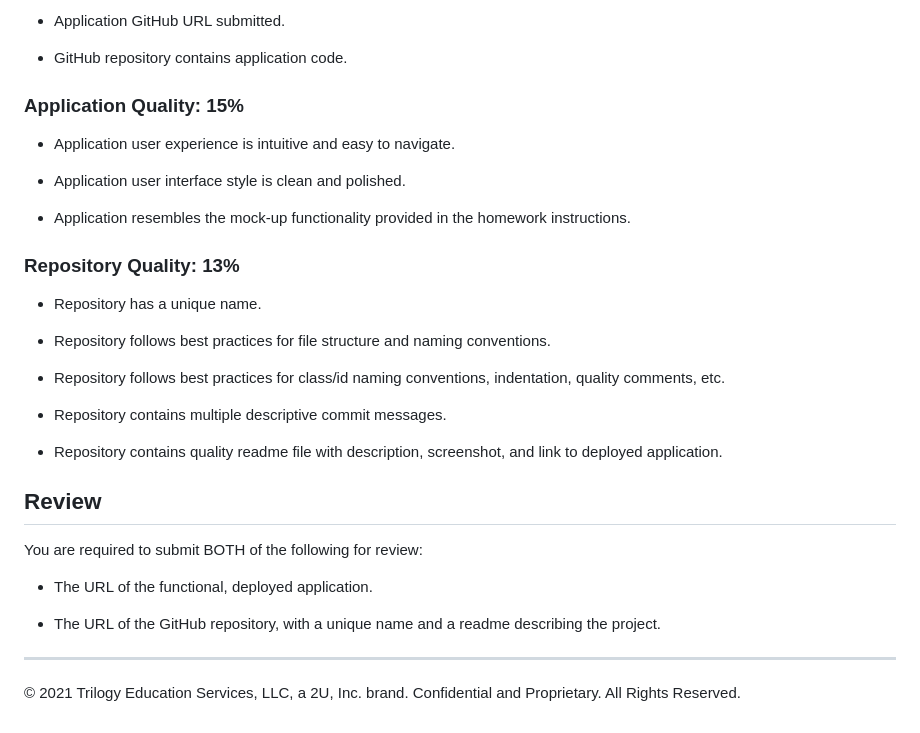
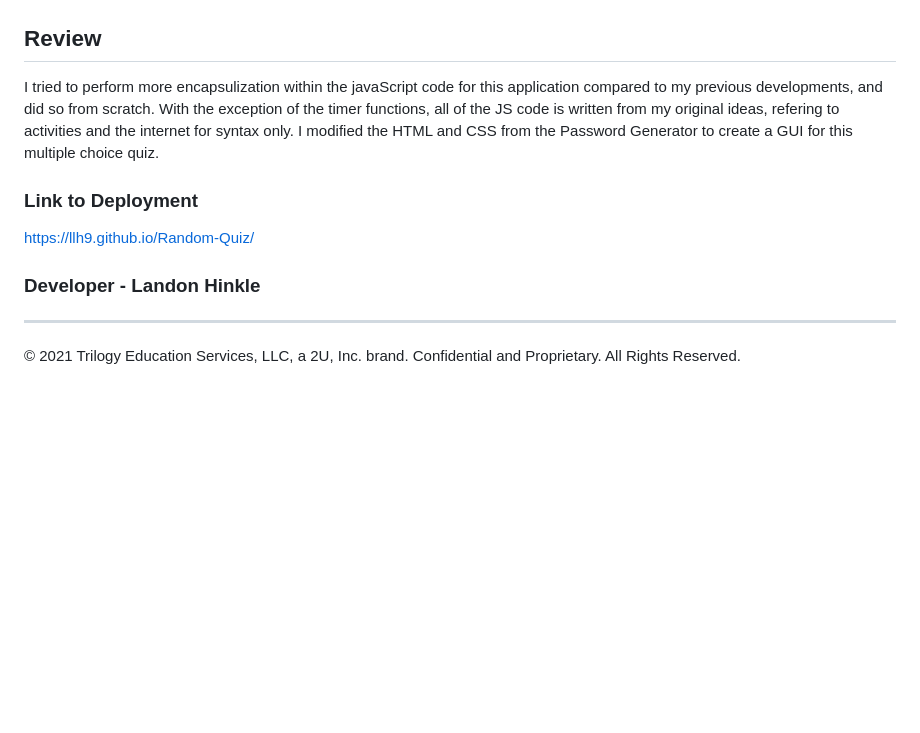
Before and after one commit to llh9/Random-Quiz, a Markdown page: README.md, the part around the change printed below. Rendered like a GitHub page; blank space fills up the shorter version.

```diff
--- a/README.md
+++ b/README.md
@@ -55,35 +29,14 @@ This homework is graded based on the following criteria:
-* Application GitHub URL submitted.
-
-* GitHub repository contains application code.
-
-### Application Quality: 15%
-
-* Application user experience is intuitive and easy to navigate.
-
-* Application user interface style is clean and polished.
-
-* Application resembles the mock-up functionality provided in the homework instructions.
-
-### Repository Quality: 13%
-
-* Repository has a unique name.
-
-* Repository follows best practices for file structure and naming conventions.
-
-* Repository follows best practices for class/id naming conventions, indentation, quality comments, etc.
-
-* Repository contains multiple descriptive commit messages.
-
-* Repository contains quality readme file with description, screenshot, and link to deployed application.
 
 ## Review
 
-You are required to submit BOTH of the following for review:
+I tried to perform more encapsulization within the javaScript code for this application compared to my previous developments, and did so from scratch.
+With the exception of the timer functions, all of the JS code is written from my original ideas, refering to activities and the internet for syntax only.
+I modified the HTML and CSS from the Password Generator to create a GUI for this multiple choice quiz.
 
-* The URL of the functional, deployed application.
+### Link to Deployment
+https://llh9.github.io/Random-Quiz/
 
-* The URL of the GitHub repository, with a unique name and a readme describing the project.
-
+### Developer - Landon Hinkle
 ---
 
 © 2021 Trilogy Education Services, LLC, a 2U, Inc. brand. Confidential and Proprietary. All Rights Reserved.
```
Also changed, not shown: other parts of README.md (+11 -37 lines), Assets/images/quiz-screenshot.PNG (added), 1 other file.
